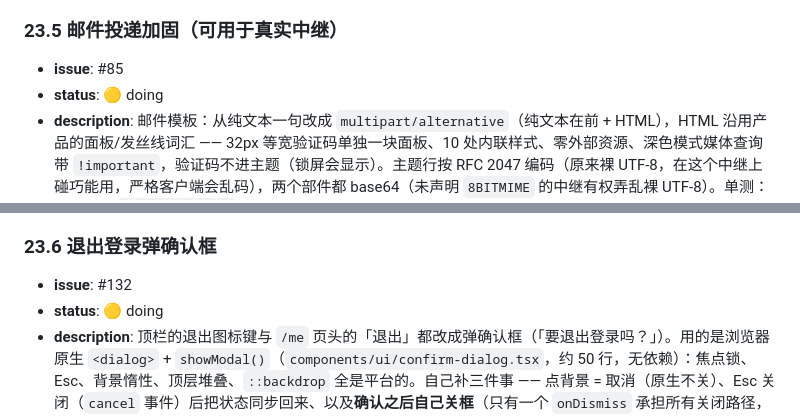
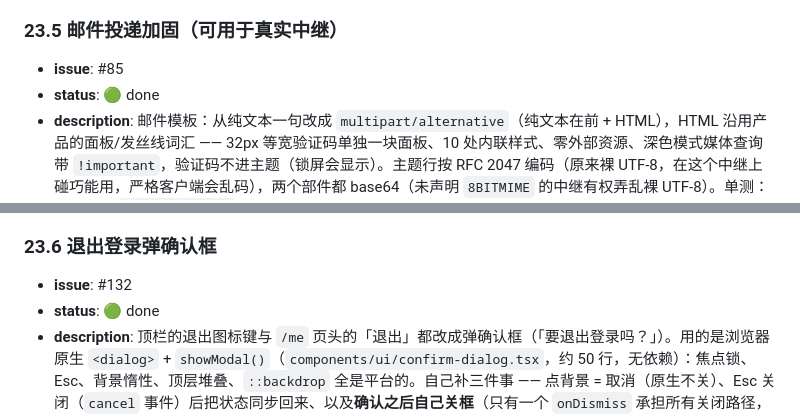
Before and after one commit to HYPERVAPOR/oh-your-ear, a Markdown page: docs/dev-plan.md, 2 parts joined by grey strips. GitHub-like rendering.

Commit message:
docs(dev-plan): the mail work and the logout confirmation are done (23.5, 23.6)
Both merged: #131 (mail template, delivery hardening, background send) and
#133 (logging out asks first).

```diff
--- a/docs/dev-plan.md
+++ b/docs/dev-plan.md
@@ -505,12 +505,12 @@
 ### 23.5 邮件投递加固（可用于真实中继）
 
 - **issue**: #85
-- **status**: 🟡 doing
+- **status**: 🟢 done
 - **description**: 邮件模板：从纯文本一句改成 `multipart/alternative`（纯文本在前 + HTML），HTML 沿用产品的面板/发丝线词汇 —— 32px 等宽验证码单独一块面板、10 处内联样式、零外部资源、深色模式媒体查询带 `!important`，验证码不进主题（锁屏会显示）。主题行按 RFC 2047 编码（原来裸 UTF-8，在这个中继上碰巧能用，严格客户端会乱码），两个部件都 base64（未声明 `8BITMIME` 的中继有权弄乱裸 UTF-8）。单测：报文能被 `mime/multipart` 真正解析出来、主题编码往返、模板不含任何要联网取的东西。另外，**代码这一半**：`SMTPMailer` 原来在**中继不提供 STARTTLS 时静默降级成明文**发送，等于给中间人留了剥离升级的路子，而验证码就是被剥的那个东西；现在**公网中继必须提供 STARTTLS，否则拒绝发信**，只有私网 / loopback / link-local 中继允许明文（自建中继那类场景）。**新增 465 隐式 TLS**（国内厂商常只给这个「SSL」口）。**加超时**（`net/smtp` 自己没有超时，中继卡住会把 `POST /auth/code` 一起挂住；现在拨号带 20s 上限并给整条会话设 deadline）。补 `Date` 与 `Message-ID` 头（缺了要扣送达率，对验证码来说就是收不到）。头注入防护：`to` 是调用方给的地址，CRLF 会凭空造出调用方想要的头，现在清洗掉。验证码邮件改成**中英双语**（这个产品是双语的，猜错语言等于寄了一封没人看得懂的邮件）。启动时打一行 `mail: driver=… host=… port=… from=… auth=…`（不含密码）——发信失败只写日志、接口永远 204，所以"到底用的哪个中继"必须能从日志里读出来。单测：头与头注入、私网判断、**假中继**上的完整投递（不带 TLS 的私网中继放行；自称支持 TLS 却完不成的必须失败）。**发信改成后台**：接口不再等中继，实测 3.0–3.5s → 4.7ms，中继指向死端口时也是 3.6ms（204 从来不表示已投递，它表示不泄漏地址是否存在，所以等中继没有收益）。goroutine 不能借请求的 context（响应写完就取消了），失败照旧只写日志，并带 recover（那里的 panic 会带走整个进程，为了一封邮件不值得）。**用户侧**：`hypervapor.org` 的 Spacemail 已配好（465 隐式 TLS、完整地址作用户名、裸地址作 `SMTP_FROM`），DMARC 也已通过 Spaceship API 加到 `_dmarc`（`p=none`）。
 
 ### 23.6 退出登录弹确认框
 
 - **issue**: #132
-- **status**: 🟡 doing
+- **status**: 🟢 done
 - **description**: 顶栏的退出图标键与 `/me` 页头的「退出」都改成弹确认框（「要退出登录吗？」）。用的是浏览器原生 `<dialog>` + `showModal()`（`components/ui/confirm-dialog.tsx`，约 50 行，无依赖）：焦点锁、Esc、背景惰性、顶层堆叠、`::backdrop` 全是平台的。自己补三件事 —— 点背景 = 取消（原生不关）、Esc 关闭（`cancel` 事件）后把状态同步回来、以及**确认之后自己关框**（只有一个 `onDismiss` 承担所有关闭路径，确认只负责干活；把这条留给调用方的话，顶栏是常驻的，从首页确认登出后框会留在屏幕上）。实测：`:modal=true`、384×139 居中（视口 1265 宽时左 441 = 精确居中）、1px `hairline-strong` 边框、backdrop `ink/40`、**焦点落在「取消」**（第一个可聚焦元素，误触 Enter 落安全侧）、Esc / 点背景 / 取消三者都关框且不登出、确认后路径回 `/`、`/me` 链接消失。**顶栏一个键都没变**（130px，不是原地变形）。两个入口各挂一个 dialog，标题 id 用 `useId()` 按实例生成（固定 id 会重复，`aria-labelledby` 可能指到隐藏的那个）。
 - **depends on**: 21.1
```
